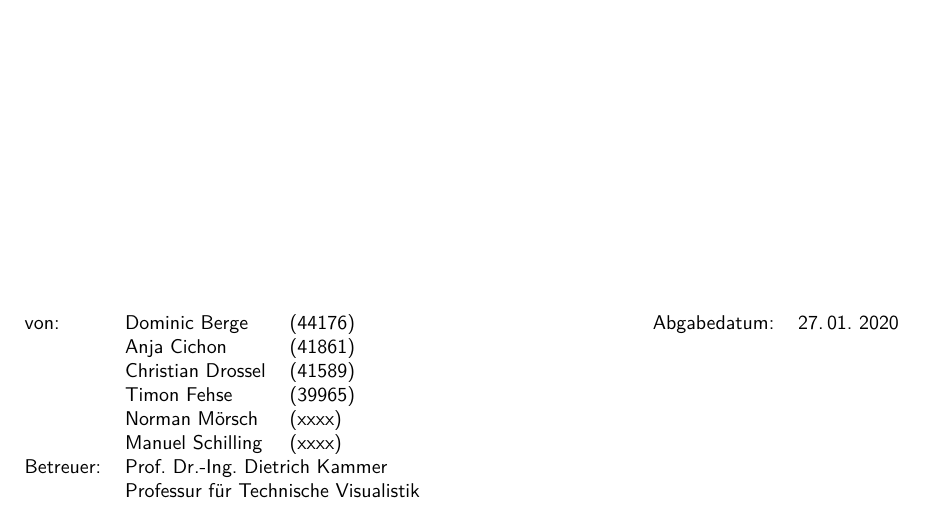
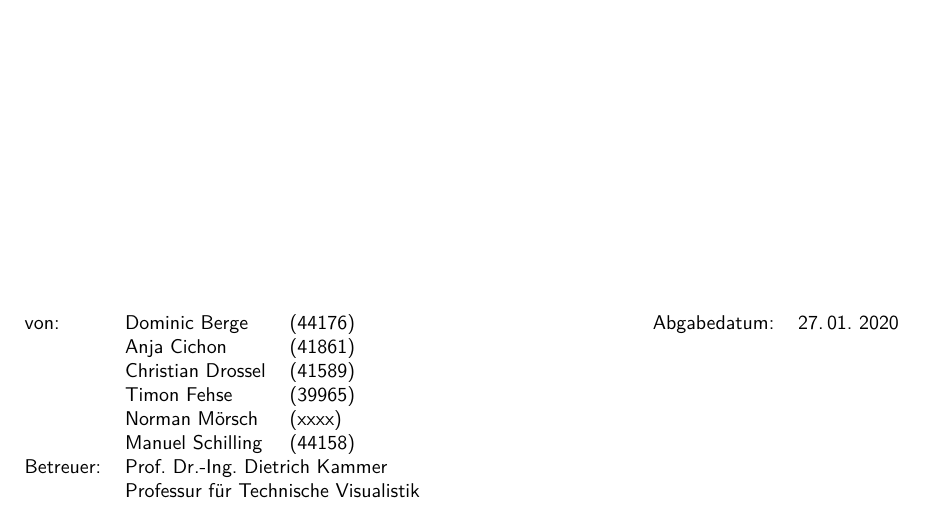
Before and after one commit to Christiandrossel/TI_Ardunino_IndustrieProduktionsstrecke, a LaTeX thesis (Doku/projektdokumentation.tex, which reads Doku/src/front-titlepage.tex): part of page 1 of 27, cut so that both start at the same text. Compiled offline with pdfLaTeX.

Commit message:
Add matriculation number author f

```diff
--- a/Doku/src/front-titlepage.tex
+++ b/Doku/src/front-titlepage.tex
@@ -42,7 +42,7 @@
             	& \myDefAuthorC{} & (41589) \\
             	& \myDefAuthorD{} & (39965) \\
             	& \myDefAuthorE{} & (xxxx) \\
-            	& \myDefAuthorF{} & (xxxx) \\
+            	& \myDefAuthorF{} & (44158) \\
                 Betreuer:    & \multicolumn{2}{l}{\myDefSupervisor{}} \\
                 &  \multicolumn{2}{l}{\myDefChair{}} \\
             \end{tabularx}
```
